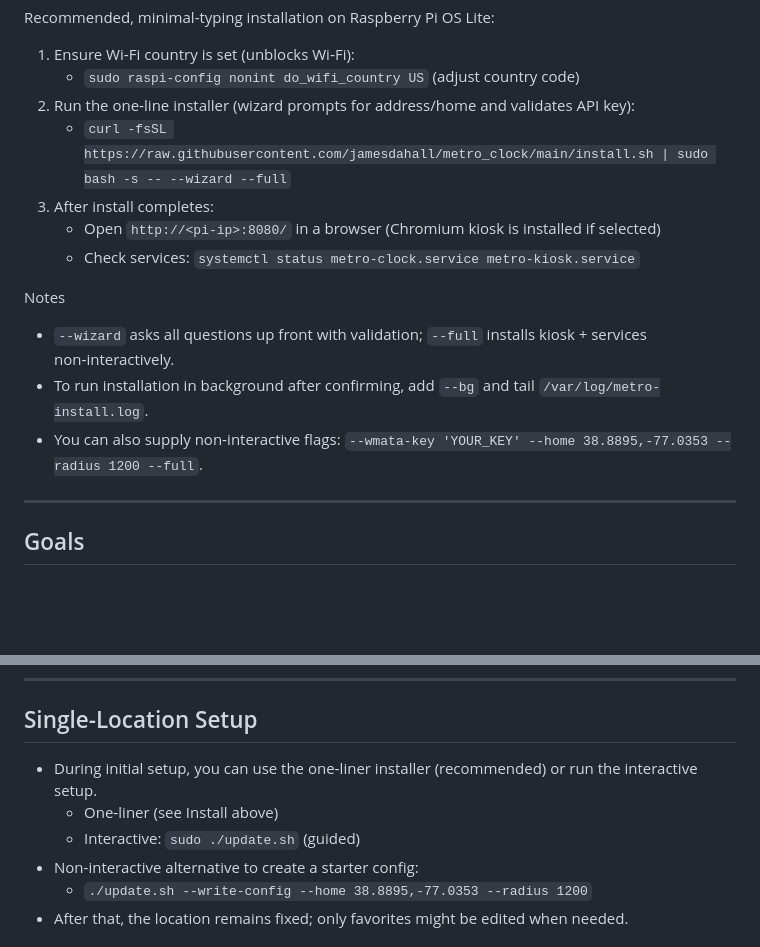
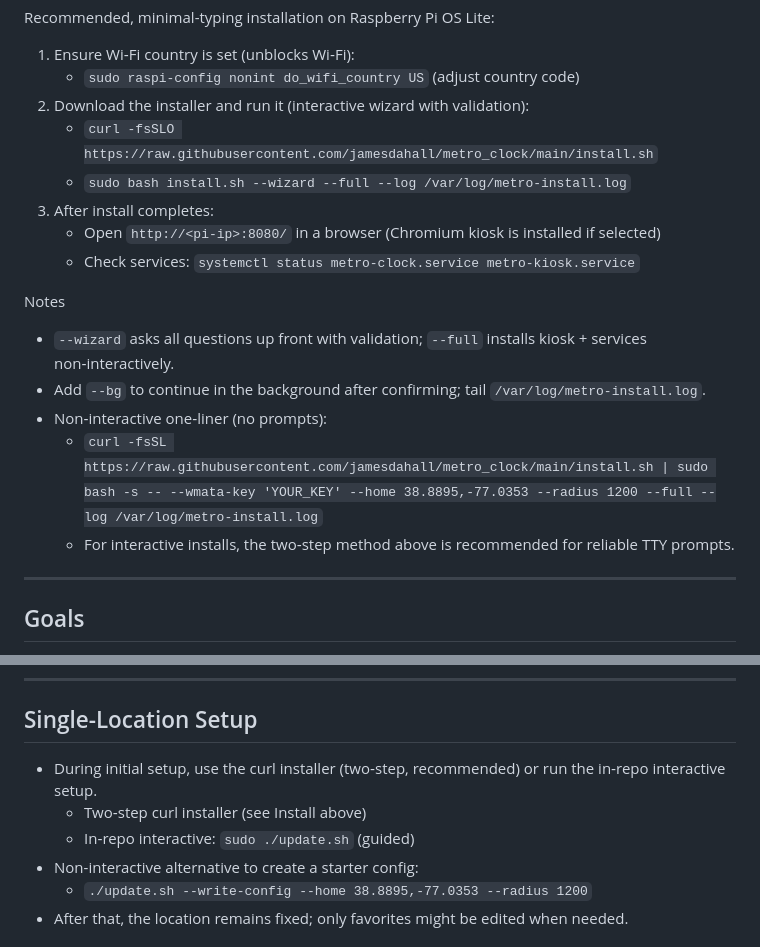
Before and after one commit to jamesdahall/metro_clock, a Markdown page: README.md, 2 parts joined by grey strips. Drawn GitHub-style; blank space fills up the shorter version.

Commit message:
Docs: recommend two-step curl installer for interactive wizard; add explicit logging example; keep non-interactive one-liner as alternative

```diff
--- a/README.md
+++ b/README.md
@@ -40,16 +40,19 @@ Recommended, minimal-typing installation on Raspberry Pi OS Lite:
 
 1) Ensure Wi‑Fi country is set (unblocks Wi‑Fi):
    - `sudo raspi-config nonint do_wifi_country US` (adjust country code)
-2) Run the one‑line installer (wizard prompts for address/home and validates API key):
-   - `curl -fsSL https://raw.githubusercontent.com/jamesdahall/metro_clock/main/install.sh | sudo bash -s -- --wizard --full`
+2) Download the installer and run it (interactive wizard with validation):
+   - `curl -fsSLO https://raw.githubusercontent.com/jamesdahall/metro_clock/main/install.sh`
+   - `sudo bash install.sh --wizard --full --log /var/log/metro-install.log`
 3) After install completes:
    - Open `http://<pi-ip>:8080/` in a browser (Chromium kiosk is installed if selected)
    - Check services: `systemctl status metro-clock.service metro-kiosk.service`
 
 Notes
 - `--wizard` asks all questions up front with validation; `--full` installs kiosk + services non‑interactively.
-- To run installation in background after confirming, add `--bg` and tail `/var/log/metro-install.log`.
-- You can also supply non‑interactive flags: `--wmata-key 'YOUR_KEY' --home 38.8895,-77.0353 --radius 1200 --full`.
+- Add `--bg` to continue in the background after confirming; tail `/var/log/metro-install.log`.
+- Non‑interactive one‑liner (no prompts):
+  - `curl -fsSL https://raw.githubusercontent.com/jamesdahall/metro_clock/main/install.sh | sudo bash -s -- --wmata-key 'YOUR_KEY' --home 38.8895,-77.0353 --radius 1200 --full --log /var/log/metro-install.log`
+  - For interactive installs, the two‑step method above is recommended for reliable TTY prompts.
 
 ---
 
@@ -211,9 +214,9 @@ Post‑install tips
 Single-Location Setup
 ---------------------
 
-- During initial setup, you can use the one‑liner installer (recommended) or run the interactive setup.
-  - One‑liner (see Install above)
-  - Interactive: `sudo ./update.sh` (guided)
+- During initial setup, use the curl installer (two‑step, recommended) or run the in‑repo interactive setup.
+  - Two‑step curl installer (see Install above)
+  - In‑repo interactive: `sudo ./update.sh` (guided)
 - Non-interactive alternative to create a starter config:
   - `./update.sh --write-config --home 38.8895,-77.0353 --radius 1200`
 - After that, the location remains fixed; only favorites might be edited when needed.
```
